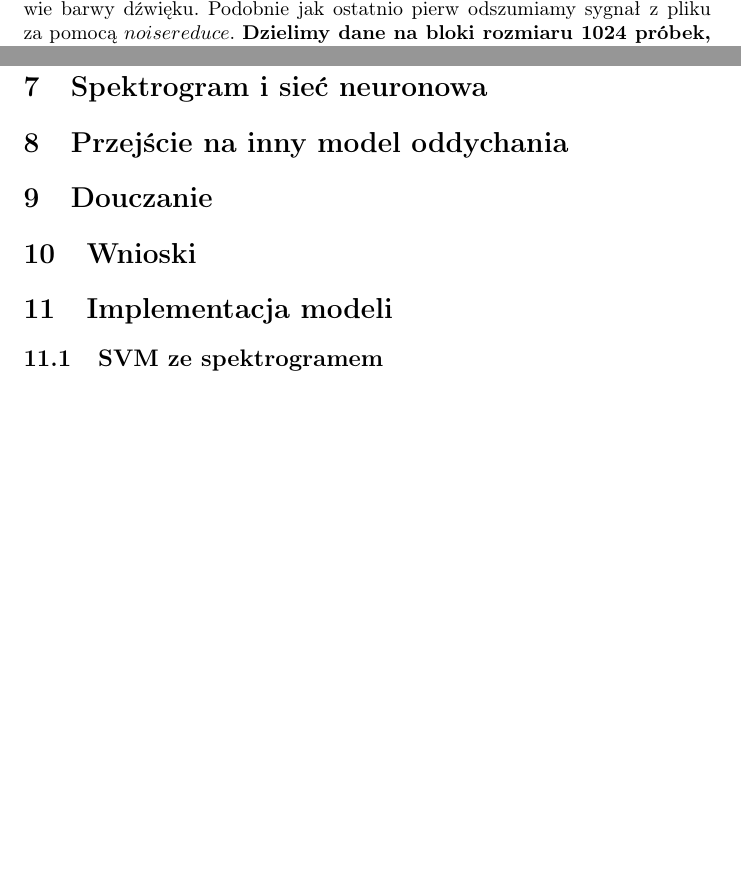
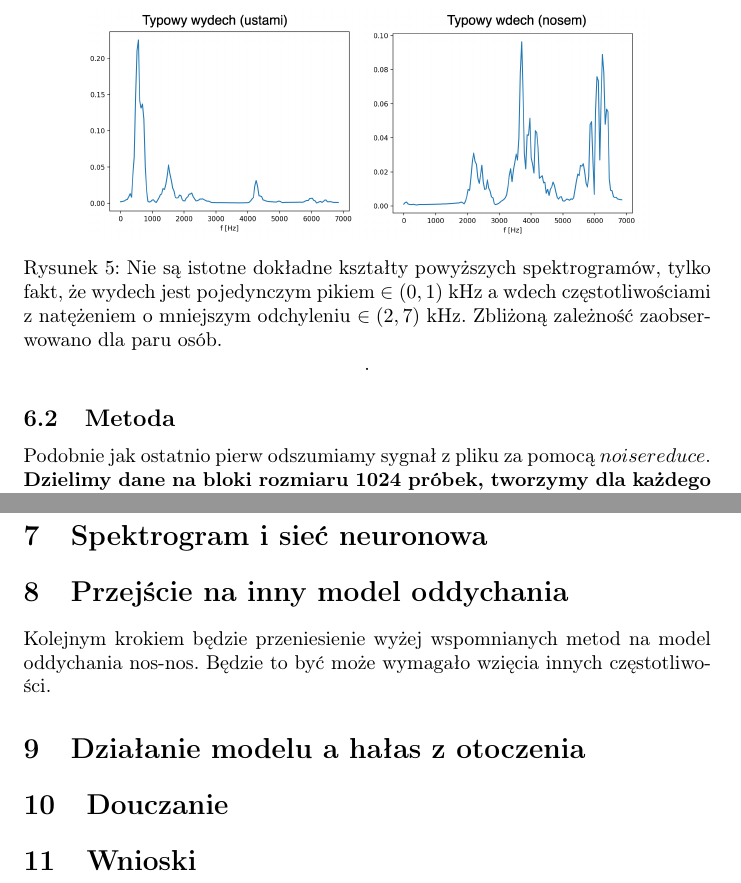
Before and after one commit to MichalTarnacki/SI_projekt, a LaTeX document (tex/sprawozdanie.tex): two parts of pages 5 and 7 of 7 before the commit and two parts of pages 6 and 8 of 8 after it, joined at a grey line, cut at the place of the change, the shorter picture padded with empty space. Compiled offline with pdfLaTeX.

Commit message:
sprawko - opis podejścia ze spektrogramami z i bez poprzedniego stanu

```diff
--- a/tex/sprawozdanie.tex
+++ b/tex/sprawozdanie.tex
@@ -174,6 +172,15 @@ była również bardzo niestabilna jeżeli chodzi o testy jakościowe (klasyfika
 Kolejnym przyjętym przez nas podejściem było wzięcie całego spektrogramu (a przynajmniej jego części) jako dane wejściowe do SVM-a.
 Metoda pochodzi od przypuszczenia, że człowiek rozpoznaje i rozróżnia wdech/wydech
-na podstawie barwy dźwięku.  Podobnie jak ostatnio pierw odszumiamy sygnał z pliku za pomocą $noisereduce$. \textbf{Dzielimy dane na bloki
+na podstawie barwy dźwięku.
+\begin{figure}[H]
+	\centering
+	\includegraphics[width=10cm]{wdech_wydech_spektro}
+  	\caption{Nie są istotne dokładne kształty powyższych spektrogramów, tylko fakt, że wydech
+jest pojedynczym pikiem $\in (0, 1)$ kHz a wdech częstotliwościami z natężeniem
+o mniejszym odchyleniu $\in (2, 7)$ kHz.  Zbliżoną zależność zaobserwowano dla paru osób.}.
+\end{figure}
+\subsection{Metoda}
+Podobnie jak ostatnio pierw odszumiamy sygnał z pliku za pomocą $noisereduce$. \textbf{Dzielimy dane na bloki
 rozmiaru 1024 próbek, tworzymy dla każdego bloku spektrogram} ale tym razem nie liczymy średniej tylko zostawiamy całą taką klatkę. Wektor cech ma więc postać
 \begin{gather*}
 \boldsymbol{x} = [I_{f_1}, I_{f_2}, ..., I_{f_n}]
@@ -210,13 +220,15 @@ przewidziany stan jest dobry co nie zawsze jest prawdą. W testach jakościowych
 \section{Spektrogram i sieć neuronowa}
 
 \section{Przejście na inny model oddychania}
+Kolejnym krokiem będzie przeniesienie wyżej wspomnianych metod na model oddychania nos-nos.
+Będzie to być może wymagało wzięcia innych częstotliwości.
+
+\section{Działanie modelu a hałas z otoczenia}
 
 \section{Douczanie}
 
 \section{Wnioski}
 
-\section{Implementacja modeli}
-\subsection{SVM ze spektrogramem}
 
 
 \end{document}
```
Also changed, not shown: tex/obrazy/przeskakiwanie.png (added), tex/obrazy/wdech_wydech_spektro.png (added), tex/sprawozdanie.pdf, tex/sprawozdanie.tex (23 more changed lines).
